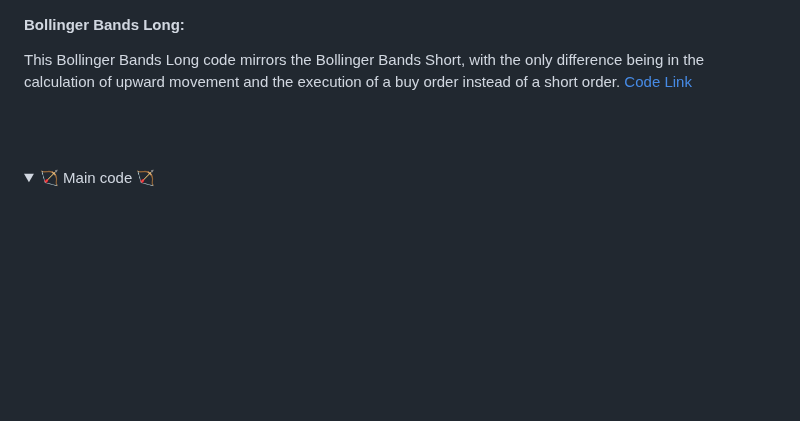
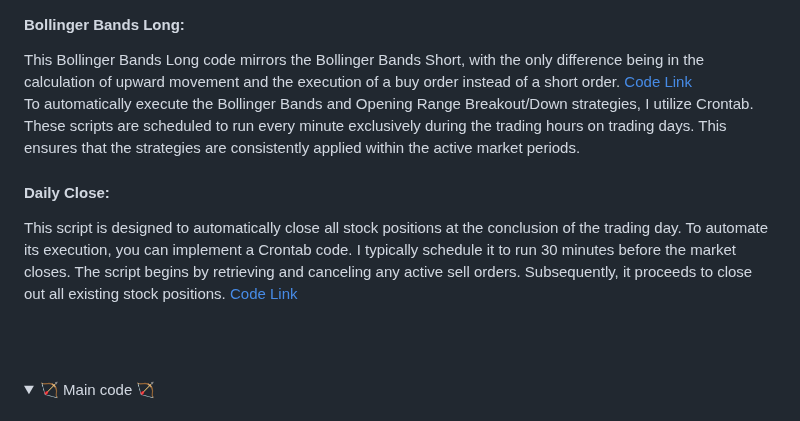
Before and after one commit to trystan-geoffre/Full-Stack-Trading-App, a Markdown page: README.md, the part around the change. GitHub-like rendering; folded sections open; blank space fills up the shorter version.

```diff
--- a/README.md
+++ b/README.md
@@ -143,6 +143,11 @@ This Python code is a trading script that utilizes the Alpaca API and Yahoo Fina
 <h4>Bollinger Bands Long:</h4>
 This Bollinger Bands Long code mirrors the Bollinger Bands Short, with the only difference being in the calculation of upward movement and the execution of a buy order instead of a short order.<a href="https://github.com/trystan-geoffre/Full-Stack-Trading-App/blob/master2/bollinger_bands_long.py"> Code Link</a>
 
+To automatically execute the Bollinger Bands and Opening Range Breakout/Down strategies, I utilize Crontab. These scripts are scheduled to run every minute exclusively during the trading hours on trading days. This ensures that the strategies are consistently applied within the active market periods.
+
+<h4>Daily Close:</h4>
+This script is designed to automatically close all stock positions at the conclusion of the trading day. To automate its execution, you can implement a Crontab code. I typically schedule it to run 30 minutes before the market closes. The script begins by retrieving and canceling any active sell orders. Subsequently, it proceeds to close out all existing stock positions.
+<a href="https://github.com/trystan-geoffre/Full-Stack-Trading-App/blob/master2/daily_close.py"> Code Link</a>
   </p>
   <br>
 </details>
```
